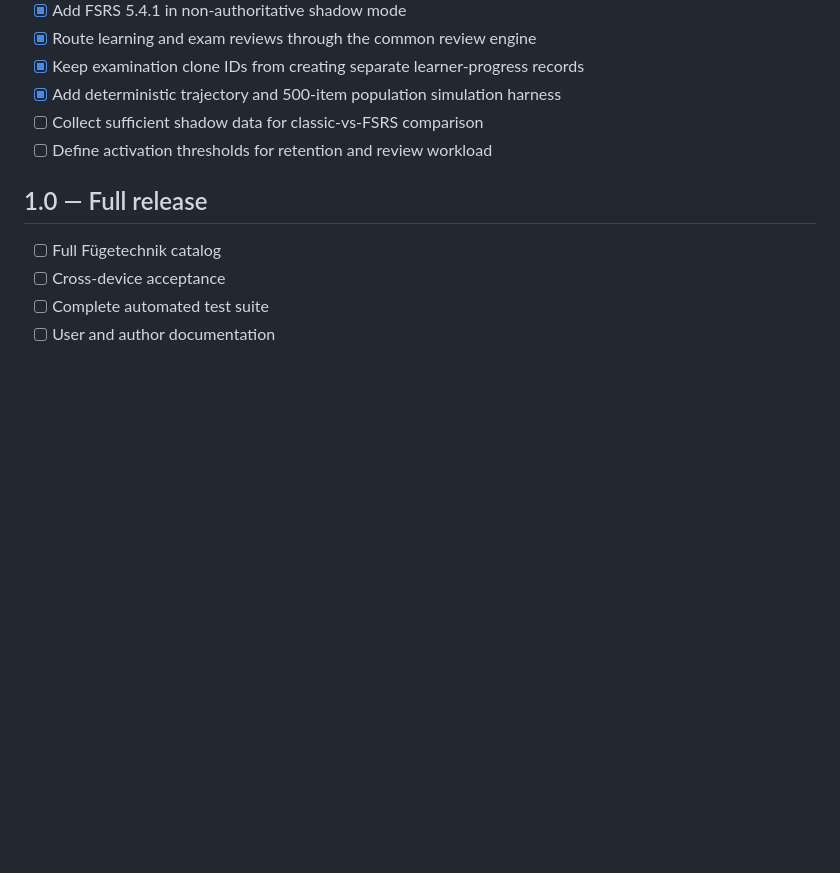
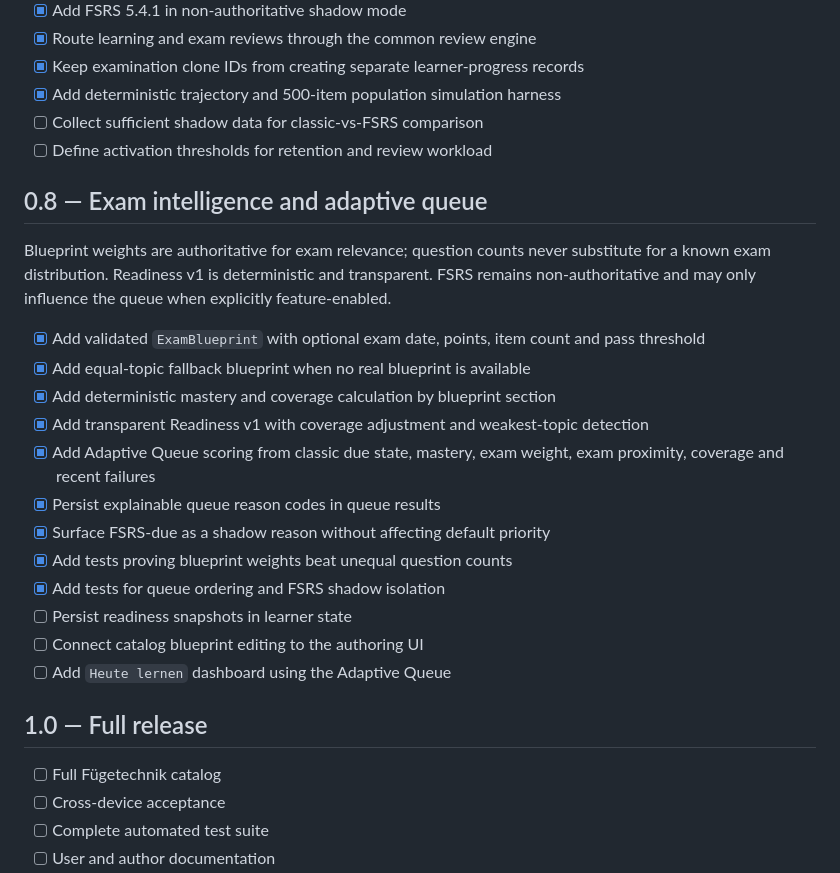
Before and after one commit to GithubLarsKomo/exam-trainer-framework, a Markdown page: ROADMAP.md, the part around the change. Drawn GitHub-style; blank space fills up the shorter version.

Commit message:
docs: add exam intelligence roadmap

```diff
--- a/ROADMAP.md
+++ b/ROADMAP.md
@@ -142,6 +142,23 @@ The existing five-stage scheduler remains authoritative while the new FSRS sched
 - [ ] Collect sufficient shadow data for classic-vs-FSRS comparison
 - [ ] Define activation thresholds for retention and review workload
 
+## 0.8 — Exam intelligence and adaptive queue
+
+Blueprint weights are authoritative for exam relevance; question counts never substitute for a known exam distribution. Readiness v1 is deterministic and transparent. FSRS remains non-authoritative and may only influence the queue when explicitly feature-enabled.
+
+- [x] Add validated `ExamBlueprint` with optional exam date, points, item count and pass threshold
+- [x] Add equal-topic fallback blueprint when no real blueprint is available
+- [x] Add deterministic mastery and coverage calculation by blueprint section
+- [x] Add transparent Readiness v1 with coverage adjustment and weakest-topic detection
+- [x] Add Adaptive Queue scoring from classic due state, mastery, exam weight, exam proximity, coverage and recent failures
+- [x] Persist explainable queue reason codes in queue results
+- [x] Surface FSRS-due as a shadow reason without affecting default priority
+- [x] Add tests proving blueprint weights beat unequal question counts
+- [x] Add tests for queue ordering and FSRS shadow isolation
+- [ ] Persist readiness snapshots in learner state
+- [ ] Connect catalog blueprint editing to the authoring UI
+- [ ] Add `Heute lernen` dashboard using the Adaptive Queue
+
 ## 1.0 — Full release
 
 - [ ] Full Fügetechnik catalog
```
